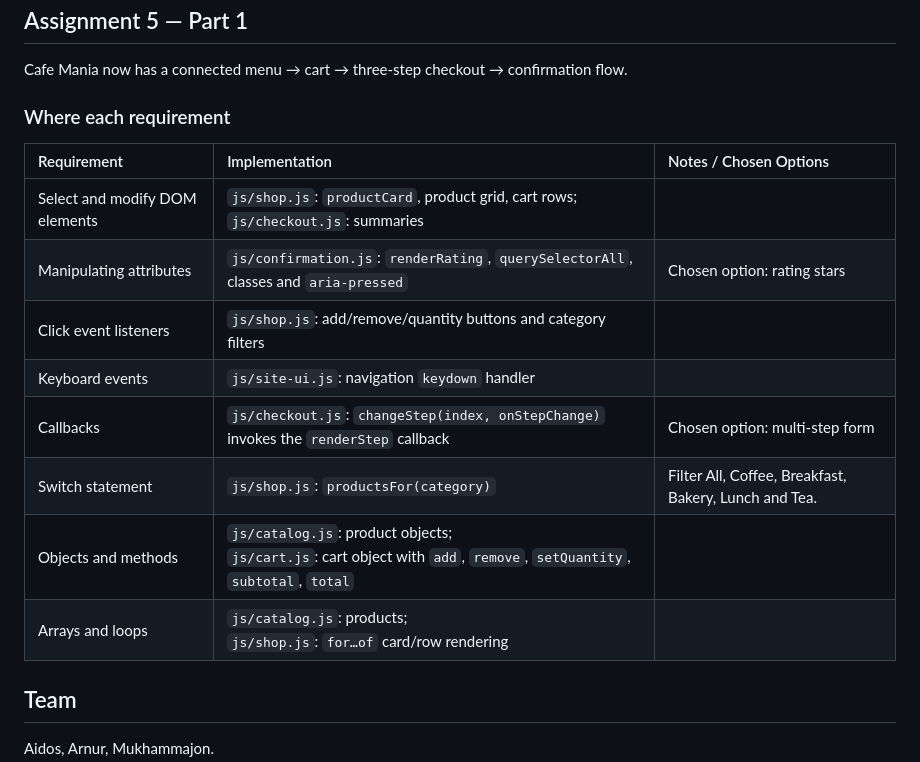
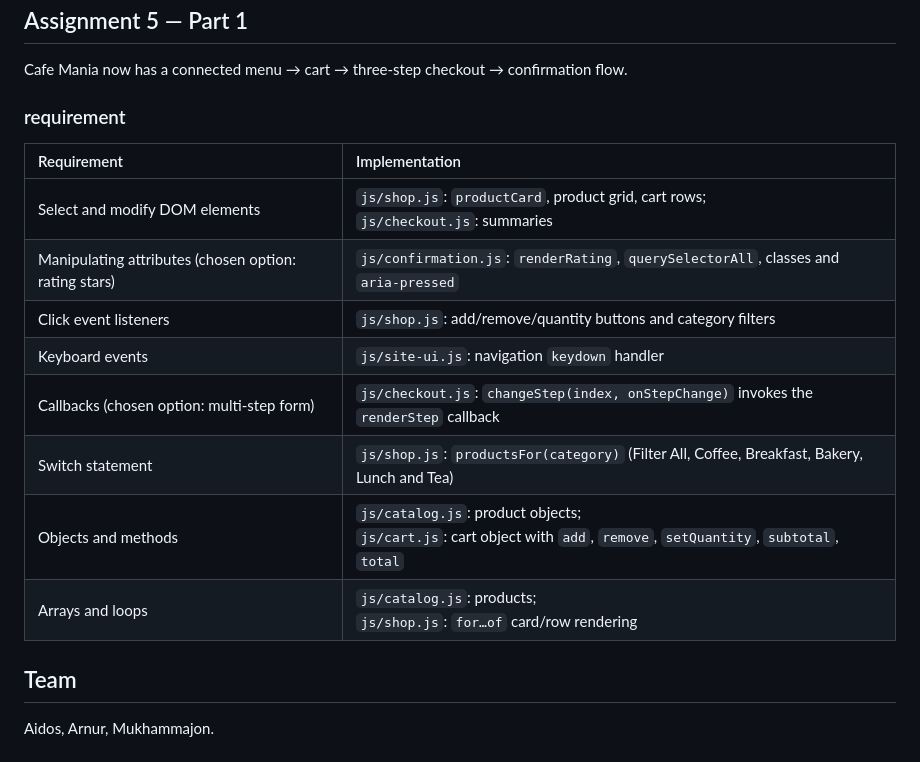
Before and after one commit to Axxelium/s-msung-team-WEB, a Markdown page: README.md, the part around the change. Drawn GitHub-style.

Commit message:
Refactor requirements table in README
Updated the requirements section for clarity and consistency.

```diff
--- a/README.md
+++ b/README.md
@@ -43,18 +43,19 @@ A small responsive cafe website
 ## Assignment 5 — Part 1
 Cafe Mania now has a connected menu → cart → three-step checkout → confirmation flow.
 
-### Where each requirement
+### requirement
 
-| Requirement | Implementation | Notes / Chosen Options |
-| :--- | :--- | :--- |
-| Select and modify DOM elements | `js/shop.js`: `productCard`, product grid, cart rows;<br>`js/checkout.js`: summaries | |
-| Manipulating attributes | `js/confirmation.js`: `renderRating`, `querySelectorAll`, classes and `aria-pressed` | Chosen option: rating stars |
-| Click event listeners | `js/shop.js`: add/remove/quantity buttons and category filters | |
-| Keyboard events | `js/site-ui.js`: navigation `keydown` handler | |
-| Callbacks | `js/checkout.js`: `changeStep(index, onStepChange)` invokes the `renderStep` callback | Chosen option: multi-step form |
-| Switch statement | `js/shop.js`: `productsFor(category)` | Filter All, Coffee, Breakfast, Bakery, Lunch and Tea. |
-| Objects and methods | `js/catalog.js`: product objects;<br>`js/cart.js`: cart object with `add`, `remove`, `setQuantity`, `subtotal`, `total` | |
-| Arrays and loops | `js/catalog.js`: products;<br>`js/shop.js`: `for…of` card/row rendering | |
+| Requirement | Implementation |
+| :--- | :--- |
+| Select and modify DOM elements | `js/shop.js`: `productCard`, product grid, cart rows;<br>`js/checkout.js`: summaries |
+| Manipulating attributes (chosen option: rating stars) | `js/confirmation.js`: `renderRating`, `querySelectorAll`, classes and `aria-pressed` |
+| Click event listeners | `js/shop.js`: add/remove/quantity buttons and category filters |
+| Keyboard events | `js/site-ui.js`: navigation `keydown` handler |
+| Callbacks (chosen option: multi-step form) | `js/checkout.js`: `changeStep(index, onStepChange)` invokes the `renderStep` callback |
+| Switch statement | `js/shop.js`: `productsFor(category)` (Filter All, Coffee, Breakfast, Bakery, Lunch and Tea) |
+| Objects and methods | `js/catalog.js`: product objects;<br>`js/cart.js`: cart object with `add`, `remove`, `setQuantity`, `subtotal`, `total` |
+| Arrays and loops | `js/catalog.js`: products;<br>`js/shop.js`: `for…of` card/row rendering |
+
 
 ## Team
 Aidos, Arnur, Mukhammajon.
```
